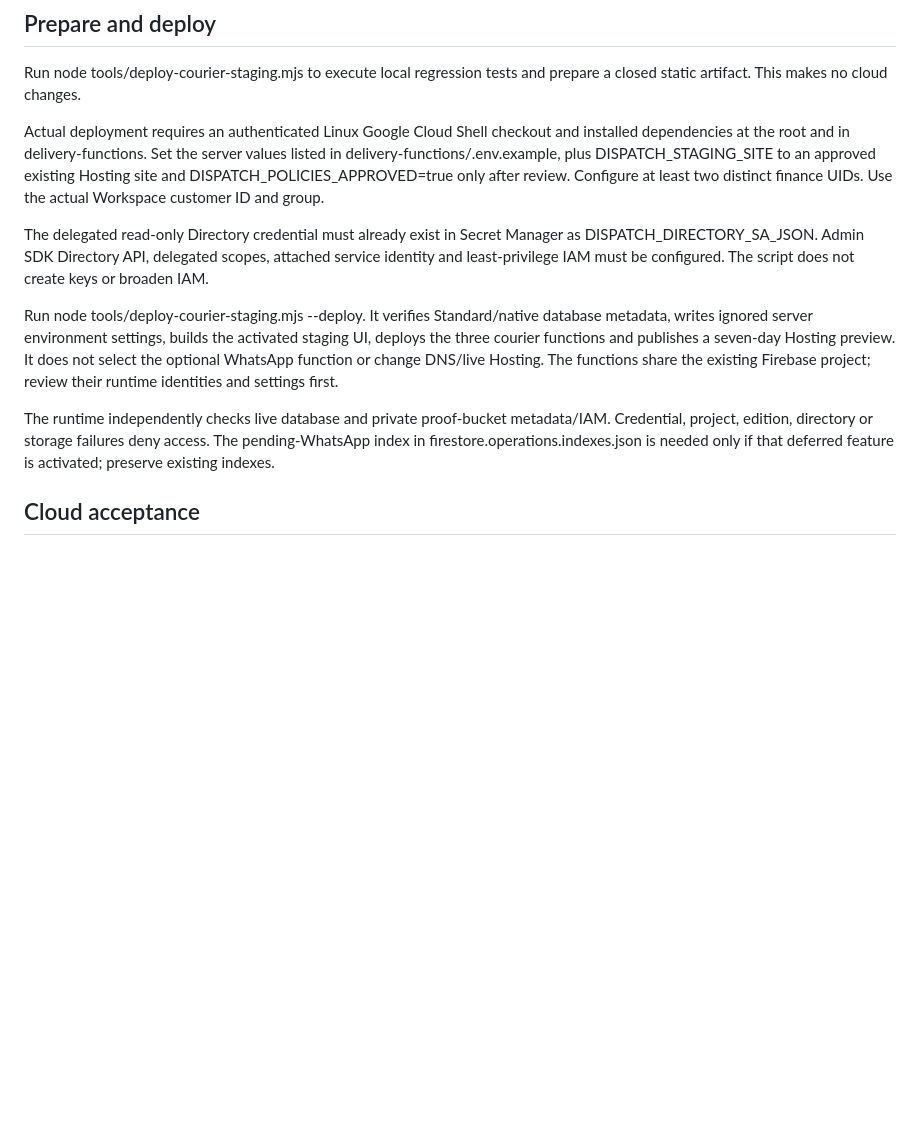
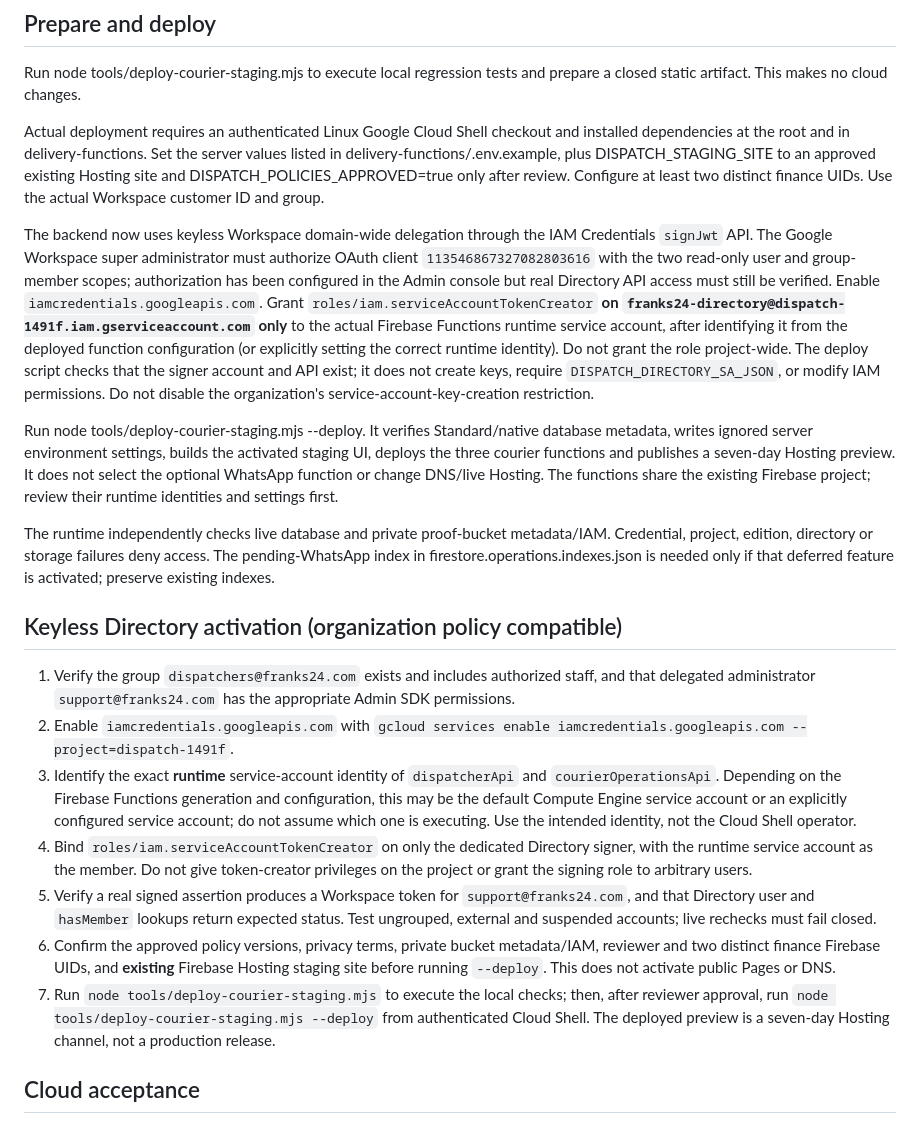
Before and after one commit to franks-24/dispatch, a Markdown page: docs/build-acceptance-2026-10-31.md, the part around the change. Drawn GitHub-style; blank space fills up the shorter version.

Commit message:
fix(deploy): support keyless Directory authorization and document IAM boundaries

```diff
--- a/docs/build-acceptance-2026-10-31.md
+++ b/docs/build-acceptance-2026-10-31.md
@@ -47,11 +47,21 @@ Run node tools/deploy-courier-staging.mjs to execute local regression tests and
 
 Actual deployment requires an authenticated Linux Google Cloud Shell checkout and installed dependencies at the root and in delivery-functions. Set the server values listed in delivery-functions/.env.example, plus DISPATCH_STAGING_SITE to an approved existing Hosting site and DISPATCH_POLICIES_APPROVED=true only after review. Configure at least two distinct finance UIDs. Use the actual Workspace customer ID and group.
 
-The delegated read-only Directory credential must already exist in Secret Manager as DISPATCH_DIRECTORY_SA_JSON. Admin SDK Directory API, delegated scopes, attached service identity and least-privilege IAM must be configured. The script does not create keys or broaden IAM.
+The backend now uses keyless Workspace domain-wide delegation through the IAM Credentials `signJwt` API. The Google Workspace super administrator must authorize OAuth client `113546867327082803616` with the two read-only user and group-member scopes; authorization has been configured in the Admin console but real Directory API access must still be verified. Enable `iamcredentials.googleapis.com`. Grant `roles/iam.serviceAccountTokenCreator` **on `franks24-directory@dispatch-1491f.iam.gserviceaccount.com` only** to the actual Firebase Functions runtime service account, after identifying it from the deployed function configuration (or explicitly setting the correct runtime identity). Do not grant the role project-wide. The deploy script checks that the signer account and API exist; it does not create keys, require `DISPATCH_DIRECTORY_SA_JSON`, or modify IAM permissions. Do not disable the organization's service-account-key-creation restriction.
 
 Run node tools/deploy-courier-staging.mjs --deploy. It verifies Standard/native database metadata, writes ignored server environment settings, builds the activated staging UI, deploys the three courier functions and publishes a seven-day Hosting preview. It does not select the optional WhatsApp function or change DNS/live Hosting. The functions share the existing Firebase project; review their runtime identities and settings first.
 
 The runtime independently checks live database and private proof-bucket metadata/IAM. Credential, project, edition, directory or storage failures deny access. The pending-WhatsApp index in firestore.operations.indexes.json is needed only if that deferred feature is activated; preserve existing indexes.
+
+## Keyless Directory activation (organization policy compatible)
+
+1. Verify the group `dispatchers@franks24.com` exists and includes authorized staff, and that delegated administrator `support@franks24.com` has the appropriate Admin SDK permissions.
+2. Enable `iamcredentials.googleapis.com` with `gcloud services enable iamcredentials.googleapis.com --project=dispatch-1491f`.
+3. Identify the exact **runtime** service-account identity of `dispatcherApi` and `courierOperationsApi`. Depending on the Firebase Functions generation and configuration, this may be the default Compute Engine service account or an explicitly configured service account; do not assume which one is executing. Use the intended identity, not the Cloud Shell operator.
+4. Bind `roles/iam.serviceAccountTokenCreator` on only the dedicated Directory signer, with the runtime service account as the member. Do not give token-creator privileges on the project or grant the signing role to arbitrary users.
+5. Verify a real signed assertion produces a Workspace token for `support@franks24.com`, and that Directory user and `hasMember` lookups return expected status. Test ungrouped, external and suspended accounts; live rechecks must fail closed.
+6. Confirm the approved policy versions, privacy terms, private bucket metadata/IAM, reviewer and two distinct finance Firebase UIDs, and **existing** Firebase Hosting staging site before running `--deploy`. This does not activate public Pages or DNS.
+7. Run `node tools/deploy-courier-staging.mjs` to execute the local checks; then, after reviewer approval, run `node tools/deploy-courier-staging.mjs --deploy` from authenticated Cloud Shell. The deployed preview is a seven-day Hosting channel, not a production release.
 
 ## Cloud acceptance
 
```
